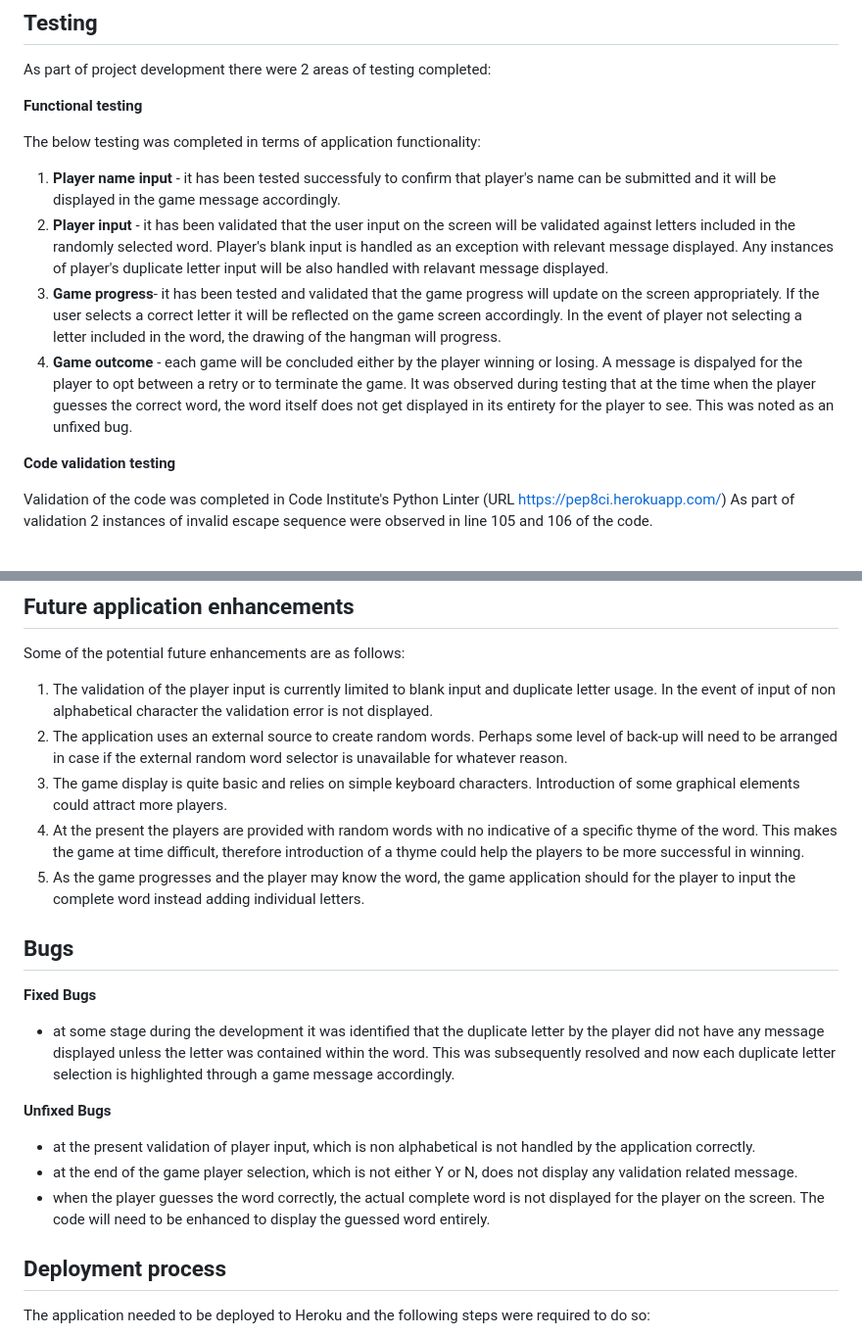
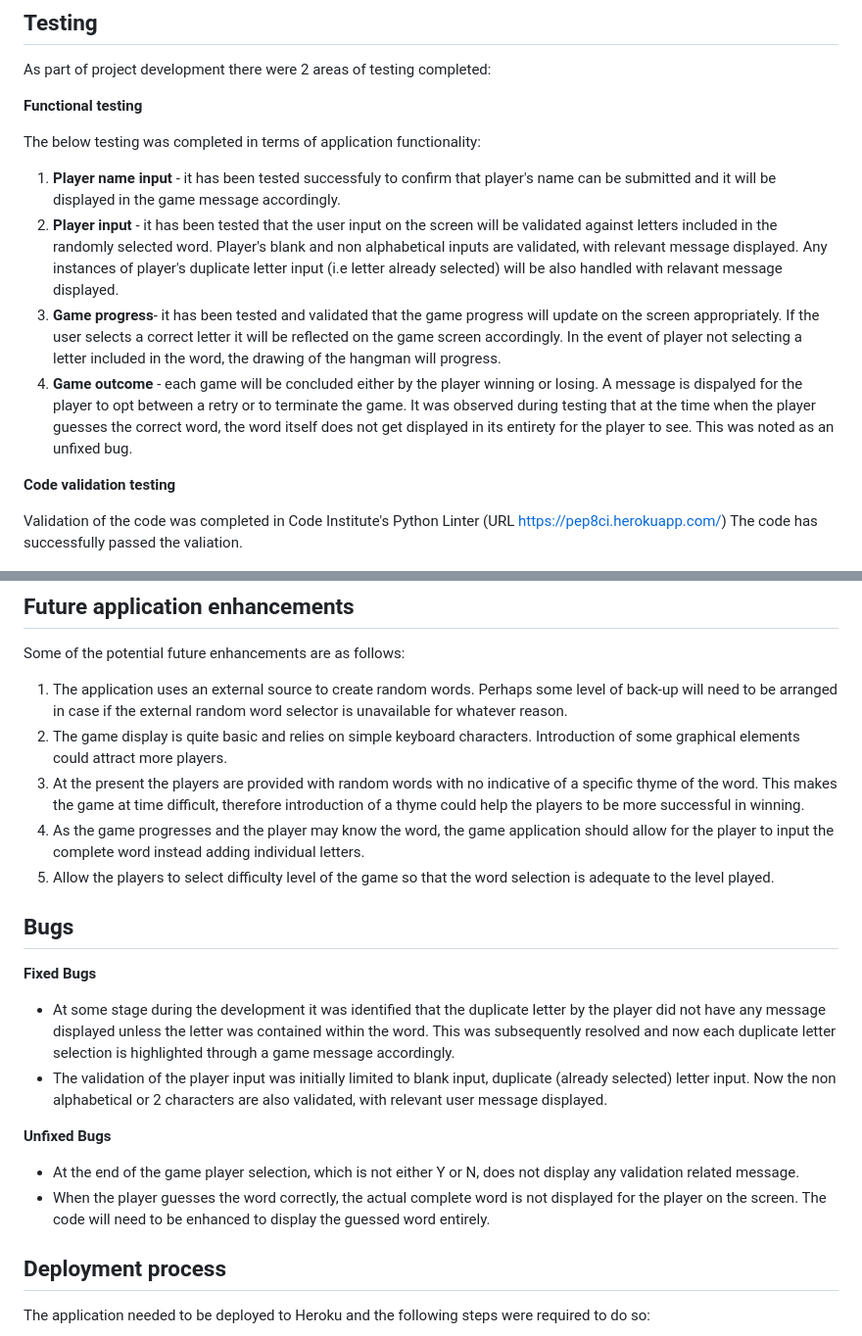
Before and after one commit to Roxana1981/thehangman, a Markdown page: README.md, 2 parts joined by grey strips. Shown at 98% size. Rendered like a GitHub page.

Commit message:
Update Readme document content

```diff
--- a/README.md
+++ b/README.md
@@ -50,16 +50,16 @@ As part of project development there were 2 areas of testing completed:
 The below testing was completed in terms of application functionality:
 
 1. **Player name input** - it has been tested successfuly to confirm that player's name can be submitted and it will be displayed in the game message accordingly.
-2. **Player input** - it has been validated that the user input on the screen will be validated against letters included in the randomly selected word. Player's blank input is handled as an exception with relevant message displayed.
-   Any instances of player's duplicate letter input will be also handled with relavant message displayed.
-3. **Game progress**- it has been tested and validated that the game progress will update on the screen appropriately. If the user selects a correct letter it will be reflected on the game screen accordingly. In the event of player not selecting   a letter included in the word, the drawing of the hangman will progress.
-4. **Game outcome** - each game will be concluded either by the player winning or losing. A message is dispalyed for the player to opt between a retry or to terminate the game. It was observed during testing that at the time when the player
+2. **Player input** - it has been tested that the user input on the screen will be validated against letters included in the randomly selected word. Player's blank and non alphabetical inputs are validated, with relevant message displayed.
+   Any instances of player's duplicate letter input (i.e letter already selected) will be also handled with relavant message displayed.
+5. **Game progress**- it has been tested and validated that the game progress will update on the screen appropriately. If the user selects a correct letter it will be reflected on the game screen accordingly. In the event of player not selecting   a letter included in the word, the drawing of the hangman will progress.
+6. **Game outcome** - each game will be concluded either by the player winning or losing. A message is dispalyed for the player to opt between a retry or to terminate the game. It was observed during testing that at the time when the player
    guesses the correct word, the word itself does not get displayed in its entirety for the player to see. This was noted as an unfixed bug.
 
 **Code validation testing**
 
 Validation of the code was completed in Code Institute's Python Linter (URL https://pep8ci.herokuapp.com/)
-As part of validation 2 instances of invalid escape sequence were observed in line 105 and 106 of the code.
+The code has successfully passed the valiation.
 
 ![Code](assets/images/code1.png)
 
@@ -68,24 +68,24 @@ As part of validation 2 instances of invalid escape sequence were observed in li
 
 Some of the potential future enhancements are as follows:
 
-1. The validation of the player input is currently limited to blank input and duplicate letter usage. In the event of input of non alphabetical character the validation error is not displayed.
-2. The application uses an external source to create random words. Perhaps some level of back-up will need to be arranged in case if the external random word selector is unavailable for whatever reason.
-3. The game display is quite basic and relies on simple keyboard characters. Introduction of some graphical elements could attract more players.
-4. At the present the players are provided with random words with no indicative of a specific thyme of the word. This makes the game at time difficult, therefore introduction of a thyme could help the players to be more successful in winning.
-5. As the game progresses and the player may know the word, the game application should for the player to input the complete word instead adding individual letters.
+1. The application uses an external source to create random words. Perhaps some level of back-up will need to be arranged in case if the external random word selector is unavailable for whatever reason.
+2. The game display is quite basic and relies on simple keyboard characters. Introduction of some graphical elements could attract more players.
+3. At the present the players are provided with random words with no indicative of a specific thyme of the word. This makes the game at time difficult, therefore introduction of a thyme could help the players to be more successful in winning.
+4. As the game progresses and the player may know the word, the game application should allow for the player to input the complete word instead adding individual letters.
+5. Allow the players to select difficulty level of the game so that the word selection is adequate to the level played.
 
 ## Bugs ##
 
 **Fixed Bugs**
 
-- at some stage during the development it was identified that the duplicate letter by the player did not have any message displayed unless the letter was contained within the word. This was subsequently resolved and now each duplicate
+- At some stage during the development it was identified that the duplicate letter by the player did not have any message displayed unless the letter was contained within the word. This was subsequently resolved and now each duplicate
   letter selection is highlighted through a game message accordingly.
+- The validation of the player input was initially limited to blank input, duplicate (already selected) letter input. Now the non alphabetical or 2 characters are also validated, with relevant user message displayed.
 
 **Unfixed Bugs**
 
-- at the present validation of player input, which is non alphabetical is not handled by the application correctly.
-- at the end of the game player selection, which is not either Y or N, does not display any validation related message.
-- when the player guesses the word correctly, the actual complete word is not displayed for the player on the screen. The code will need to be enhanced to display the guessed word entirely.
+- At the end of the game player selection, which is not either Y or N, does not display any validation related message.
+- When the player guesses the word correctly, the actual complete word is not displayed for the player on the screen. The code will need to be enhanced to display the guessed word entirely.
 
 ## Deployment process
 
```
